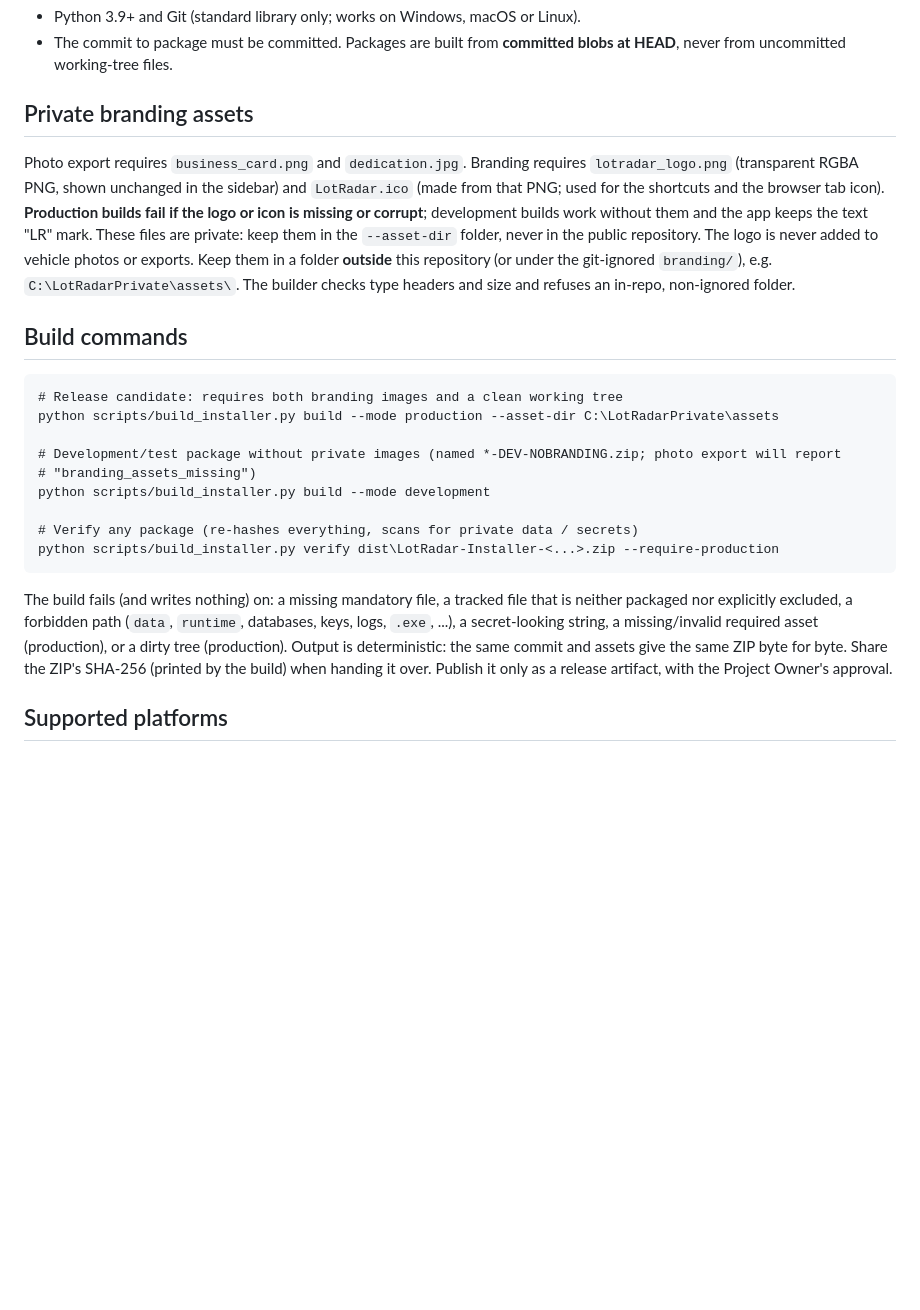
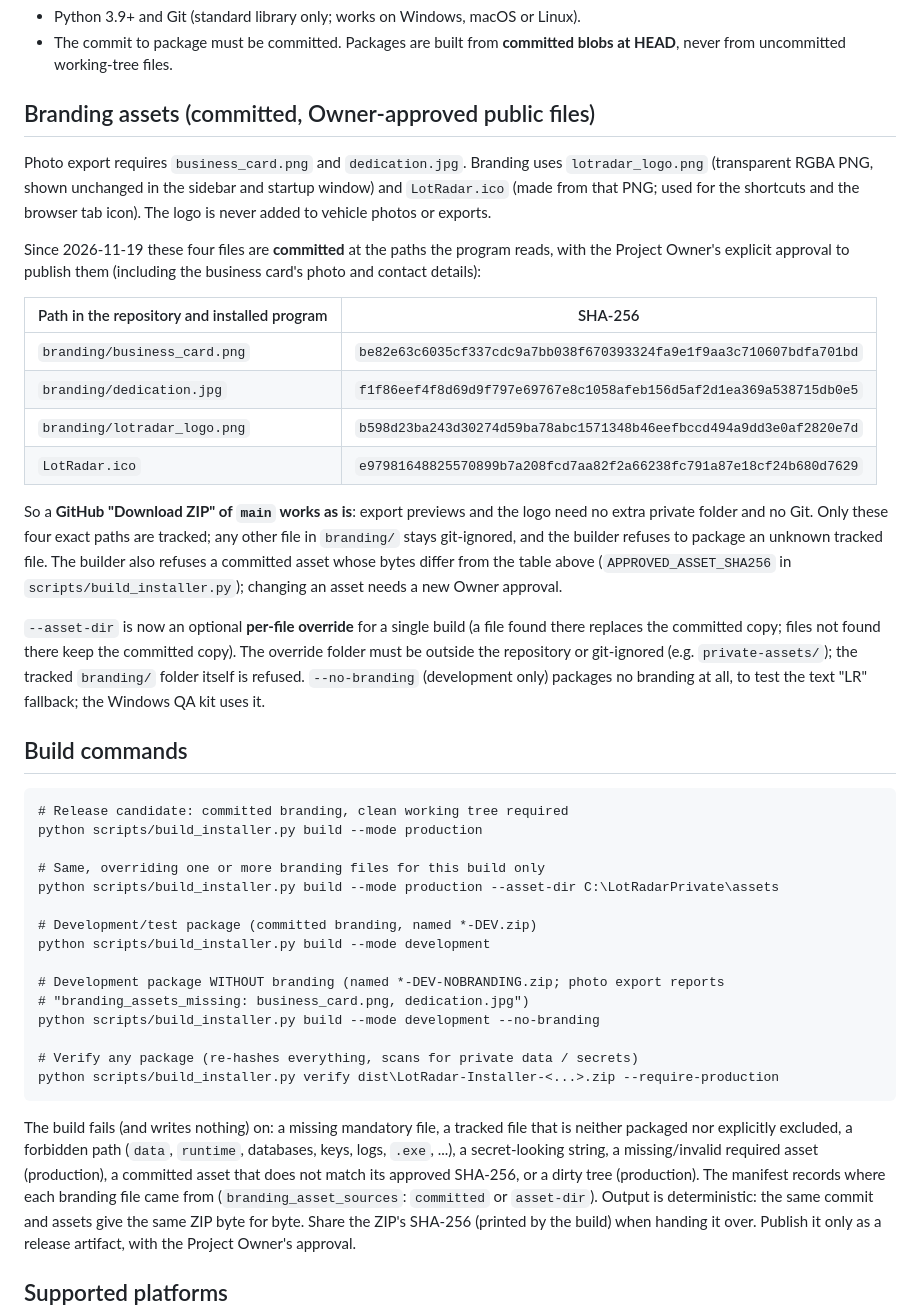
Before and after one commit to iDarknesskiller/LotRadar, a Markdown page: docs/INSTALL.md, the part around the change. GitHub-like rendering; blank space fills up the shorter version.

````diff
--- a/docs/INSTALL.md
+++ b/docs/INSTALL.md
@@ -28,21 +28,47 @@ and `build_type` in `Install-Manifest.json`.
 * The commit to package must be committed. Packages are built from **committed blobs at HEAD**, never from
   uncommitted working-tree files.
 
-## Private branding assets
+## Branding assets (committed, Owner-approved public files)
 
-Photo export requires `business_card.png` and `dedication.jpg`. Branding requires `lotradar_logo.png` (transparent RGBA PNG, shown unchanged in the sidebar) and `LotRadar.ico` (made from that PNG; used for the shortcuts and the browser tab icon). **Production builds fail if the logo or icon is missing or corrupt**; development builds work without them and the app keeps the text "LR" mark. These files are private: keep them in the `--asset-dir` folder, never in the public repository. The logo is never added to vehicle photos or exports.
-Keep them in a folder **outside** this repository (or under the git-ignored `branding/`), e.g.
-`C:\LotRadarPrivate\assets\`. The builder checks type headers and size and refuses an in-repo, non-ignored folder.
+Photo export requires `business_card.png` and `dedication.jpg`. Branding uses `lotradar_logo.png` (transparent RGBA
+PNG, shown unchanged in the sidebar and startup window) and `LotRadar.ico` (made from that PNG; used for the shortcuts
+and the browser tab icon). The logo is never added to vehicle photos or exports.
+
+Since 2026-11-19 these four files are **committed** at the paths the program reads, with the Project Owner's
+explicit approval to publish them (including the business card's photo and contact details):
+
+| Path in the repository and installed program | SHA-256 |
+| --- | --- |
+| `branding/business_card.png` | `be82e63c6035cf337cdc9a7bb038f670393324fa9e1f9aa3c710607bdfa701bd` |
+| `branding/dedication.jpg` | `f1f86eef4f8d69d9f797e69767e8c1058afeb156d5af2d1ea369a538715db0e5` |
+| `branding/lotradar_logo.png` | `b598d23ba243d30274d59ba78abc1571348b46eefbccd494a9dd3e0af2820e7d` |
+| `LotRadar.ico` | `e97981648825570899b7a208fcd7aa82f2a66238fc791a87e18cf24b680d7629` |
+
+So a **GitHub "Download ZIP" of `main` works as is**: export previews and the logo need no extra private folder and
+no Git. Only these four exact paths are tracked; any other file in `branding/` stays git-ignored, and the builder
+refuses to package an unknown tracked file. The builder also refuses a committed asset whose bytes differ from the
+table above (`APPROVED_ASSET_SHA256` in `scripts/build_installer.py`); changing an asset needs a new Owner approval.
+
+`--asset-dir` is now an optional **per-file override** for a single build (a file found there replaces the committed
+copy; files not found there keep the committed copy). The override folder must be outside the repository or
+git-ignored (e.g. `private-assets/`); the tracked `branding/` folder itself is refused. `--no-branding`
+(development only) packages no branding at all, to test the text "LR" fallback; the Windows QA kit uses it.
 
 ## Build commands
 
 ```
-# Release candidate: requires both branding images and a clean working tree
+# Release candidate: committed branding, clean working tree required
+python scripts/build_installer.py build --mode production
+
+# Same, overriding one or more branding files for this build only
 python scripts/build_installer.py build --mode production --asset-dir C:\LotRadarPrivate\assets
 
-# Development/test package without private images (named *-DEV-NOBRANDING.zip; photo export will report
-# "branding_assets_missing")
+# Development/test package (committed branding, named *-DEV.zip)
 python scripts/build_installer.py build --mode development
+
+# Development package WITHOUT branding (named *-DEV-NOBRANDING.zip; photo export reports
+# "branding_assets_missing: business_card.png, dedication.jpg")
+python scripts/build_installer.py build --mode development --no-branding
 
 # Verify any package (re-hashes everything, scans for private data / secrets)
 python scripts/build_installer.py verify dist\LotRadar-Installer-<...>.zip --require-production
@@ -50,7 +76,9 @@ python scripts/build_installer.py verify dist\LotRadar-Installer-<...>.zip --req
 
 The build fails (and writes nothing) on: a missing mandatory file, a tracked file that is neither packaged nor
 explicitly excluded, a forbidden path (`data`, `runtime`, databases, keys, logs, `.exe`, ...), a secret-looking
-string, a missing/invalid required asset (production), or a dirty tree (production). Output is deterministic:
+string, a missing/invalid required asset (production), a committed asset that does not match its approved
+SHA-256, or a dirty tree (production). The manifest records where each branding file came from
+(`branding_asset_sources`: `committed` or `asset-dir`). Output is deterministic:
 the same commit and assets give the same ZIP byte for byte. Share the ZIP's SHA-256 (printed by the build) when
 handing it over. Publish it only as a release artifact, with the Project Owner's approval.
 
````
Also changed, not shown: docs/branding/PUBLIC_BRANDING.md (+32 -17 lines), branding/business_card.png (renamed from docs/branding/public-assets/business_card.png), branding/dedication.jpg (added), branding/lotradar_logo.png (renamed from docs/branding/public-assets/lotradar_logo.png), 10 other files.
